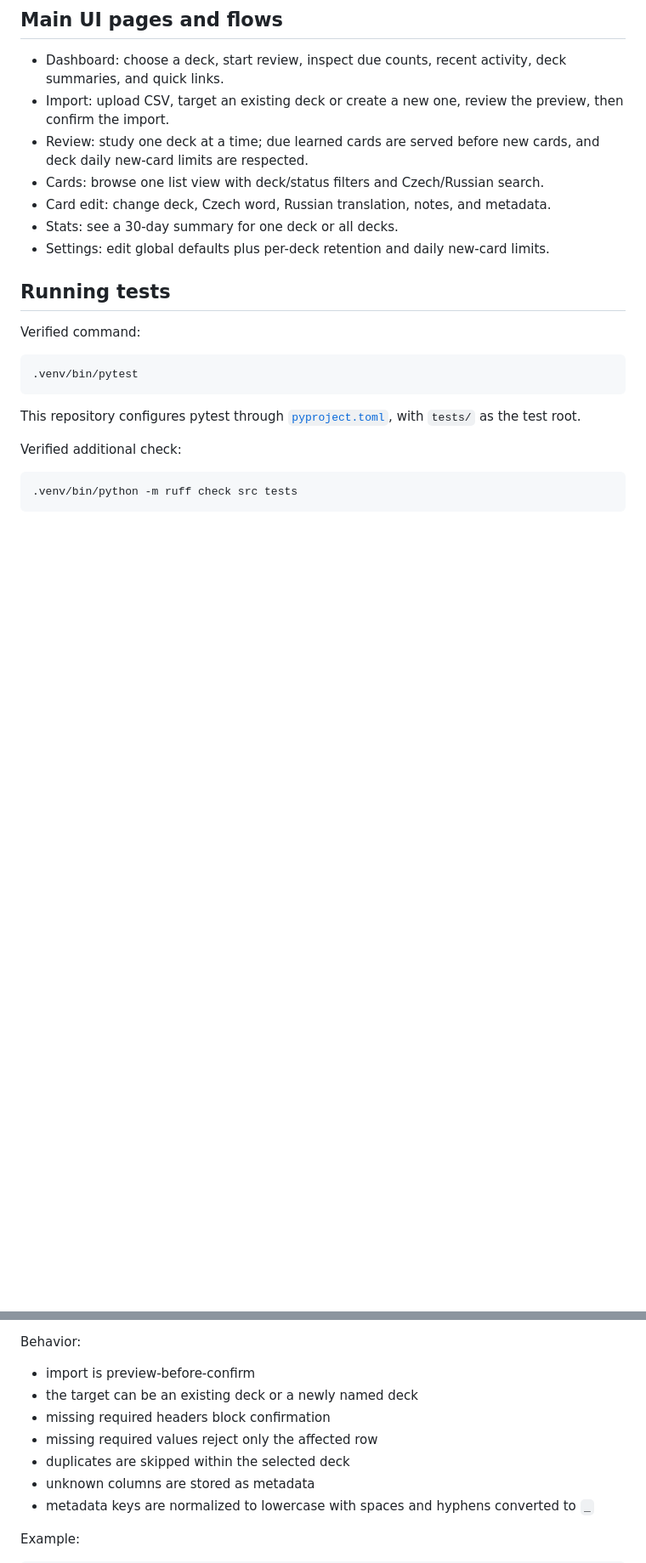
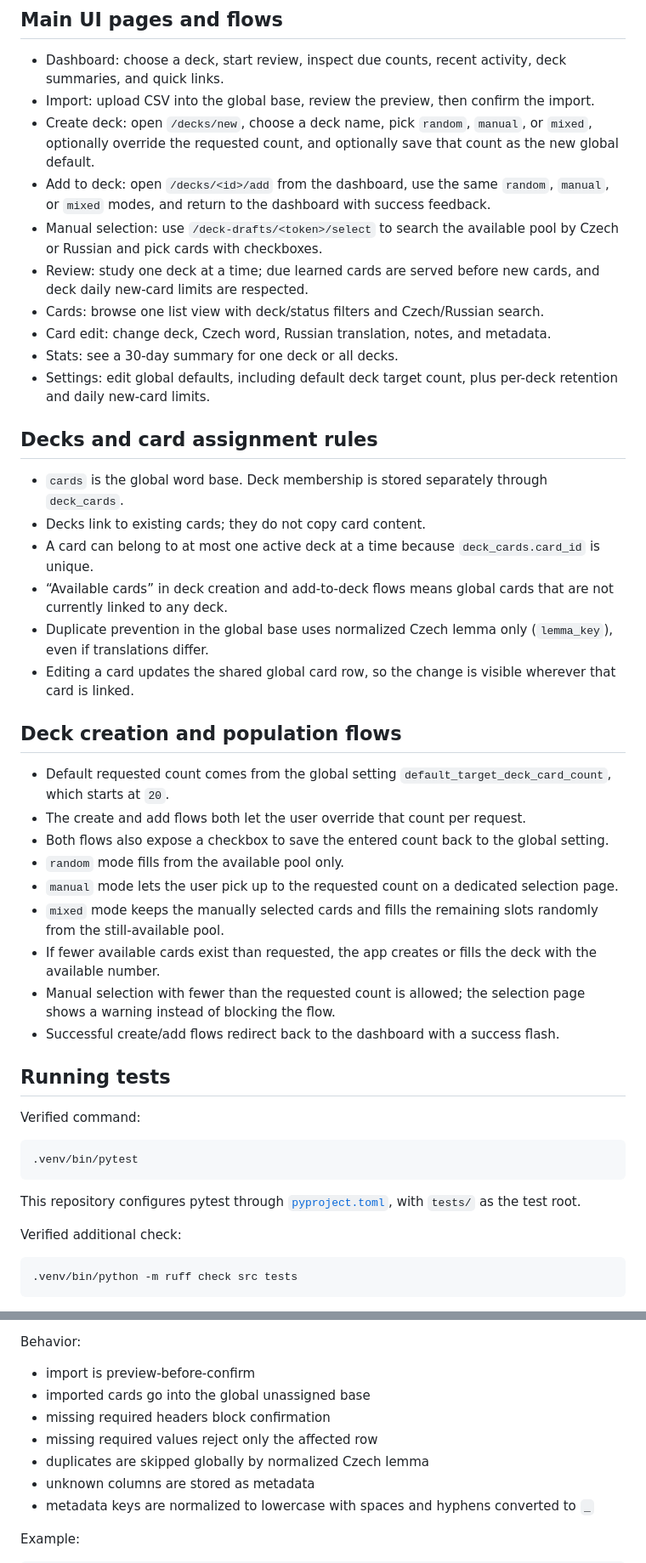
Before and after one commit to evinlort/FSRS, a Markdown page: README.md, 2 parts joined by grey strips. Shown at 85% size. GitHub-like rendering; blank space fills up the shorter version.

Commit message:
docs: update readme for deck flows

```diff
--- a/README.md
+++ b/README.md
@@ -190,12 +203,36 @@ On first start, the app creates the SQLite database in [`src/instance`](/home/eg
 ## Main UI pages and flows
 
 - Dashboard: choose a deck, start review, inspect due counts, recent activity, deck summaries, and quick links.
-- Import: upload CSV, target an existing deck or create a new one, review the preview, then confirm the import.
+- Import: upload CSV into the global base, review the preview, then confirm the import.
+- Create deck: open `/decks/new`, choose a deck name, pick `random`, `manual`, or `mixed`, optionally override the requested count, and optionally save that count as the new global default.
+- Add to deck: open `/decks/<id>/add` from the dashboard, use the same `random`, `manual`, or `mixed` modes, and return to the dashboard with success feedback.
+- Manual selection: use `/deck-drafts/<token>/select` to search the available pool by Czech or Russian and pick cards with checkboxes.
 - Review: study one deck at a time; due learned cards are served before new cards, and deck daily new-card limits are respected.
 - Cards: browse one list view with deck/status filters and Czech/Russian search.
 - Card edit: change deck, Czech word, Russian translation, notes, and metadata.
 - Stats: see a 30-day summary for one deck or all decks.
-- Settings: edit global defaults plus per-deck retention and daily new-card limits.
+- Settings: edit global defaults, including default deck target count, plus per-deck retention and daily new-card limits.
+
+## Decks and card assignment rules
+
+- `cards` is the global word base. Deck membership is stored separately through `deck_cards`.
+- Decks link to existing cards; they do not copy card content.
+- A card can belong to at most one active deck at a time because `deck_cards.card_id` is unique.
+- “Available cards” in deck creation and add-to-deck flows means global cards that are not currently linked to any deck.
+- Duplicate prevention in the global base uses normalized Czech lemma only (`lemma_key`), even if translations differ.
+- Editing a card updates the shared global card row, so the change is visible wherever that card is linked.
+
+## Deck creation and population flows
+
+- Default requested count comes from the global setting `default_target_deck_card_count`, which starts at `20`.
+- The create and add flows both let the user override that count per request.
+- Both flows also expose a checkbox to save the entered count back to the global setting.
+- `random` mode fills from the available pool only.
+- `manual` mode lets the user pick up to the requested count on a dedicated selection page.
+- `mixed` mode keeps the manually selected cards and fills the remaining slots randomly from the still-available pool.
+- If fewer available cards exist than requested, the app creates or fills the deck with the available number.
+- Manual selection with fewer than the requested count is allowed; the selection page shows a warning instead of blocking the flow.
+- Successful create/add flows redirect back to the dashboard with a success flash.
 
 ## Running tests
 
@@ -231,10 +268,10 @@ Supported header aliases:
 Behavior:
 
 - import is preview-before-confirm
-- the target can be an existing deck or a newly named deck
+- imported cards go into the global unassigned base
 - missing required headers block confirmation
 - missing required values reject only the affected row
-- duplicates are skipped within the selected deck
+- duplicates are skipped globally by normalized Czech lemma
 - unknown columns are stored as metadata
 - metadata keys are normalized to lowercase with spaces and hyphens converted to `_`
 
```
Also changed, not shown: other parts of README.md (+23 -4 lines).
